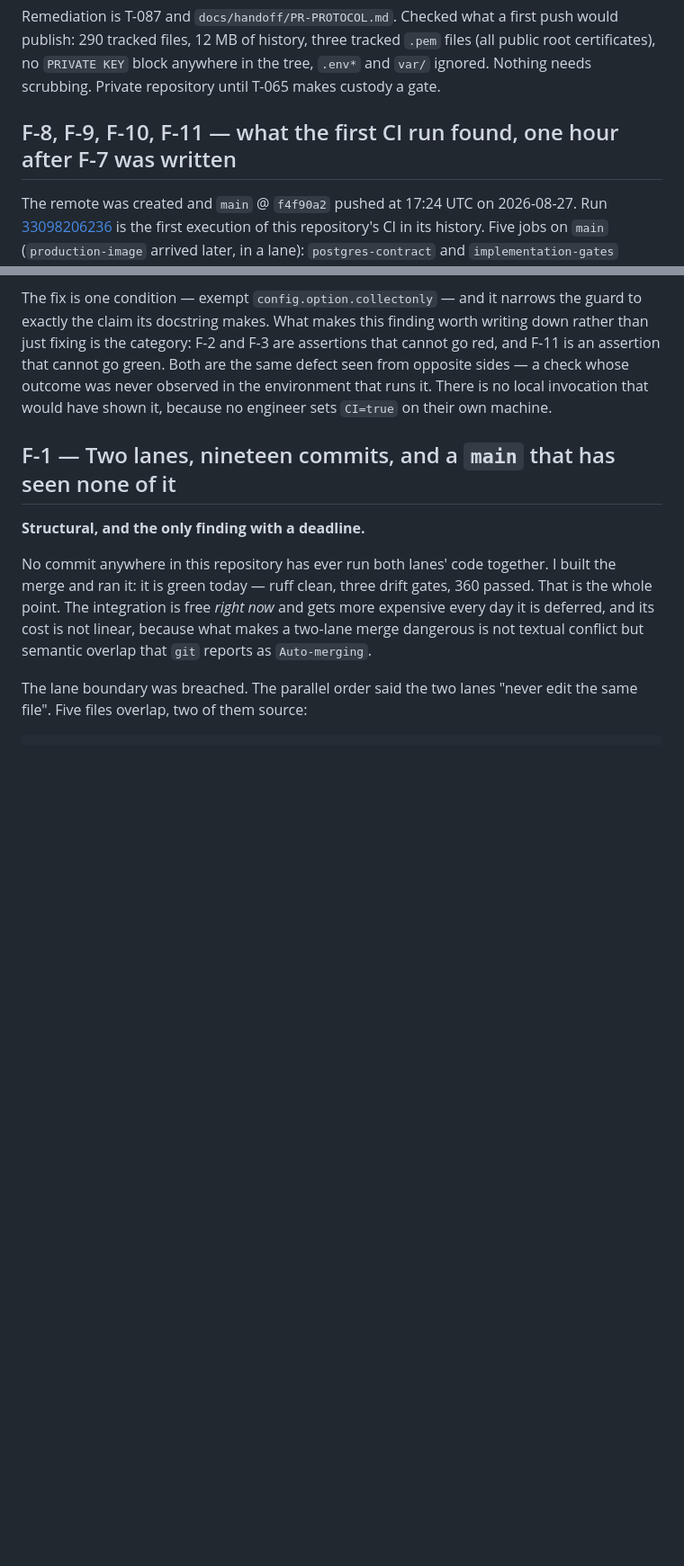
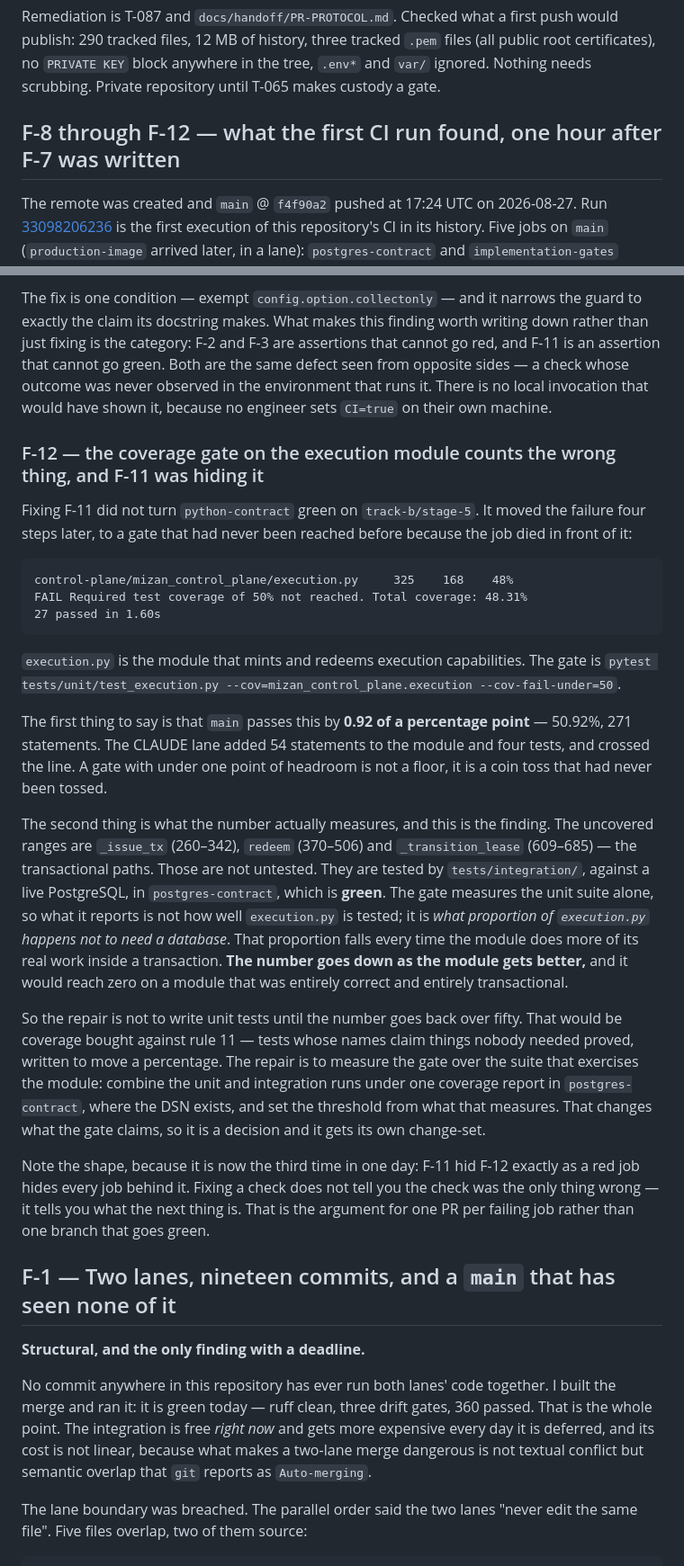
Before and after one commit to prasantk8/mizan, a Markdown page: docs/reviews/R-008-two-lane-review.md, 2 parts joined by grey strips. Shown at 90% size. GitHub-like rendering; blank space fills up the shorter version.

Commit message:
record F-12
Fixing F-11 moved the failure four steps later, to a coverage gate that main clears
by 0.92 points and that measures what proportion of execution.py happens not to need
a database.

Co-Authored-By: Claude Opus 5 (1M context) <noreply@anthropic.com>

````diff
--- a/docs/reviews/R-008-two-lane-review.md
+++ b/docs/reviews/R-008-two-lane-review.md
@@ -57,7 +57,7 @@ files, 12 MB of history, three tracked `.pem` files (all public root certificate
 anywhere in the tree, `.env*` and `var/` ignored. Nothing needs scrubbing. Private repository until T-065
 makes custody a gate.
 
-## F-8, F-9, F-10, F-11 — what the first CI run found, one hour after F-7 was written
+## F-8 through F-12 — what the first CI run found, one hour after F-7 was written
 
 The remote was created and `main` @ `f4f90a2` pushed at 17:24 UTC on 2026-08-27. Run
 [33098206236](https://github.com/prasantk8/mizan/actions/runs/33098206236) is the first execution of
@@ -179,6 +179,45 @@ category: F-2 and F-3 are assertions that cannot go red, and F-11 is an assertio
 Both are the same defect seen from opposite sides — a check whose outcome was never observed in the
 environment that runs it. There is no local invocation that would have shown it, because no engineer
 sets `CI=true` on their own machine.
+
+### F-12 — the coverage gate on the execution module counts the wrong thing, and F-11 was hiding it
+
+Fixing F-11 did not turn `python-contract` green on `track-b/stage-5`. It moved the failure four steps
+later, to a gate that had never been reached before because the job died in front of it:
+
+```
+control-plane/mizan_control_plane/execution.py     325    168    48%
+FAIL Required test coverage of 50% not reached. Total coverage: 48.31%
+27 passed in 1.60s
+```
+
+`execution.py` is the module that mints and redeems execution capabilities. The gate is
+`pytest tests/unit/test_execution.py --cov=mizan_control_plane.execution --cov-fail-under=50`.
+
+The first thing to say is that `main` passes this by **0.92 of a percentage point** — 50.92%, 271
+statements. The CLAUDE lane added 54 statements to the module and four tests, and crossed the line. A
+gate with under one point of headroom is not a floor, it is a coin toss that had never been tossed.
+
+The second thing is what the number actually measures, and this is the finding. The uncovered ranges
+are `_issue_tx` (260–342), `redeem` (370–506) and `_transition_lease` (609–685) — the transactional
+paths. Those are not untested. They are tested by `tests/integration/`, against a live PostgreSQL, in
+`postgres-contract`, which is **green**. The gate measures the unit suite alone, so what it reports is
+not how well `execution.py` is tested; it is *what proportion of `execution.py` happens not to need a
+database*. That proportion falls every time the module does more of its real work inside a
+transaction. **The number goes down as the module gets better,** and it would reach zero on a module
+that was entirely correct and entirely transactional.
+
+So the repair is not to write unit tests until the number goes back over fifty. That would be
+coverage bought against rule 11 — tests whose names claim things nobody needed proved, written to move
+a percentage. The repair is to measure the gate over the suite that exercises the module: combine the
+unit and integration runs under one coverage report in `postgres-contract`, where the DSN exists, and
+set the threshold from what that measures. That changes what the gate claims, so it is a decision and
+it gets its own change-set.
+
+Note the shape, because it is now the third time in one day: F-11 hid F-12 exactly as a red job hides
+every job behind it. Fixing a check does not tell you the check was the only thing wrong — it tells
+you what the next thing is. That is the argument for one PR per failing job rather than one branch
+that goes green.
 
 ## F-1 — Two lanes, nineteen commits, and a `main` that has seen none of it
 
````
